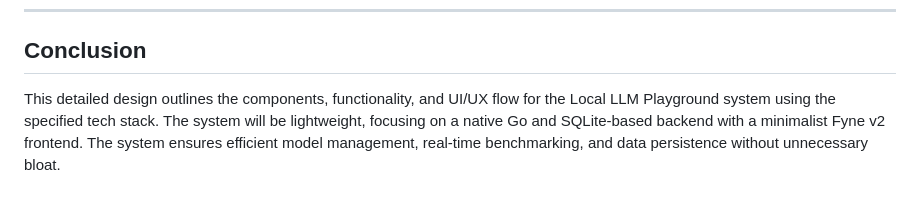
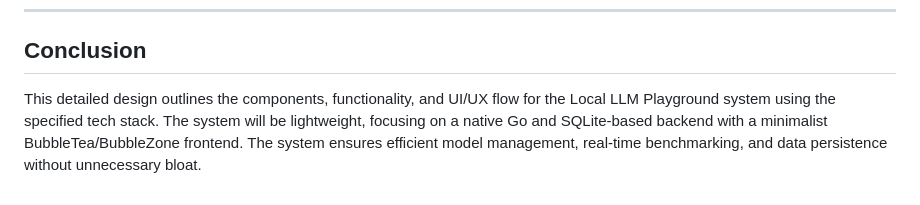
Before and after one commit to lavantien/llm_tournament, a Markdown page: llp/design/readme.md, the part around the change. Rendered like a GitHub page.

Commit message:
ft(llp): transition fron gui to tui with bubbletea/bubblezone

```diff
--- a/llp/design/readme.md
+++ b/llp/design/readme.md
@@ -252,4 +252,4 @@ This UML diagram gives an overview of how the system is structured and how its c
 
 ## **Conclusion**
 
-This detailed design outlines the components, functionality, and UI/UX flow for the Local LLM Playground system using the specified tech stack. The system will be lightweight, focusing on a native Go and SQLite-based backend with a minimalist Fyne v2 frontend. The system ensures efficient model management, real-time benchmarking, and data persistence without unnecessary bloat.
+This detailed design outlines the components, functionality, and UI/UX flow for the Local LLM Playground system using the specified tech stack. The system will be lightweight, focusing on a native Go and SQLite-based backend with a minimalist BubbleTea/BubbleZone frontend. The system ensures efficient model management, real-time benchmarking, and data persistence without unnecessary bloat.
```
